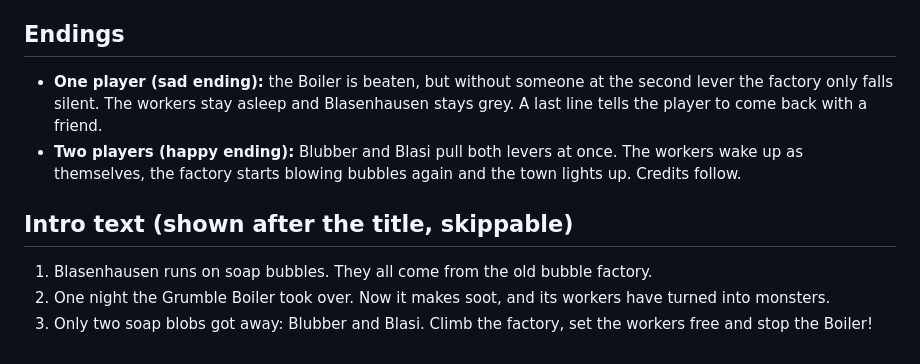
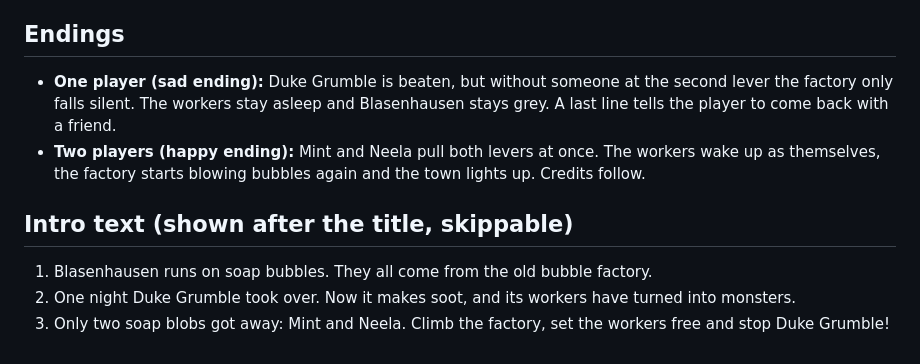
Before and after one commit to skerkewitz/BlubberBlasen, a Markdown page: docs/story.md, the part around one of its changes. Drawn GitHub-style.

```diff
--- a/docs/story.md
+++ b/docs/story.md
@@ -62,11 +121,11 @@ The **Grumble Boiler** is a huge steam kettle that floats around the top of the
 
 ## Endings
 
-- **One player (sad ending):** the Boiler is beaten, but without someone at the second lever the factory only falls silent. The workers stay asleep and Blasenhausen stays grey. A last line tells the player to come back with a friend.
-- **Two players (happy ending):** Blubber and Blasi pull both levers at once. The workers wake up as themselves, the factory starts blowing bubbles again and the town lights up. Credits follow.
+- **One player (sad ending):** Duke Grumble is beaten, but without someone at the second lever the factory only falls silent. The workers stay asleep and Blasenhausen stays grey. A last line tells the player to come back with a friend.
+- **Two players (happy ending):** Mint and Neela pull both levers at once. The workers wake up as themselves, the factory starts blowing bubbles again and the town lights up. Credits follow.
 
 ## Intro text (shown after the title, skippable)
 
 1. Blasenhausen runs on soap bubbles. They all come from the old bubble factory.
-2. One night the Grumble Boiler took over. Now it makes soot, and its workers have turned into monsters.
-3. Only two soap blobs got away: Blubber and Blasi. Climb the factory, set the workers free and stop the Boiler!
+2. One night Duke Grumble took over. Now it makes soot, and its workers have turned into monsters.
+3. Only two soap blobs got away: Mint and Neela. Climb the factory, set the workers free and stop Duke Grumble!
```
Also changed, not shown: other parts of docs/story.md (+93 -34 lines), TODO.md (+15 -10 lines), assets/gfx/sprites.png, docs/images/enemies.png (added), docs/images/heroes.png (added).
